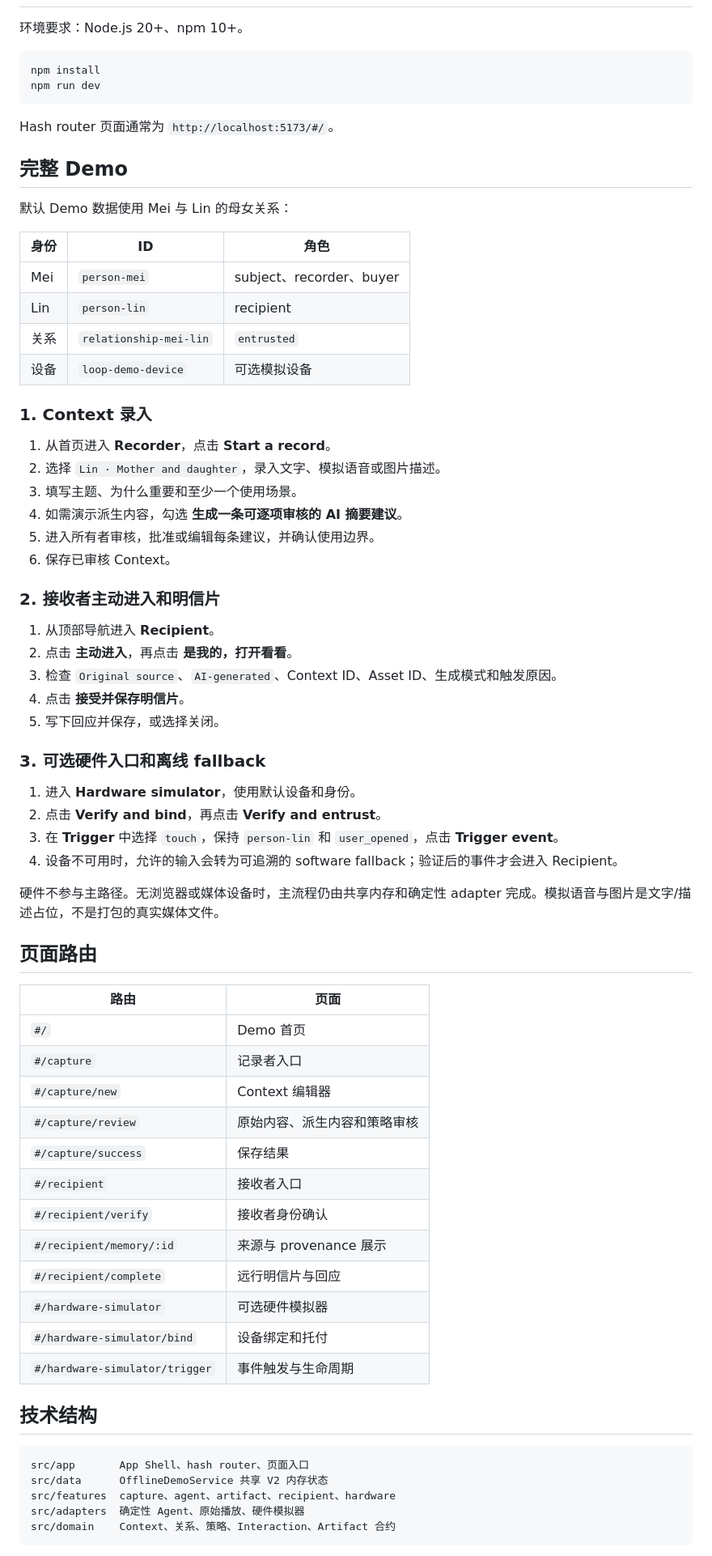
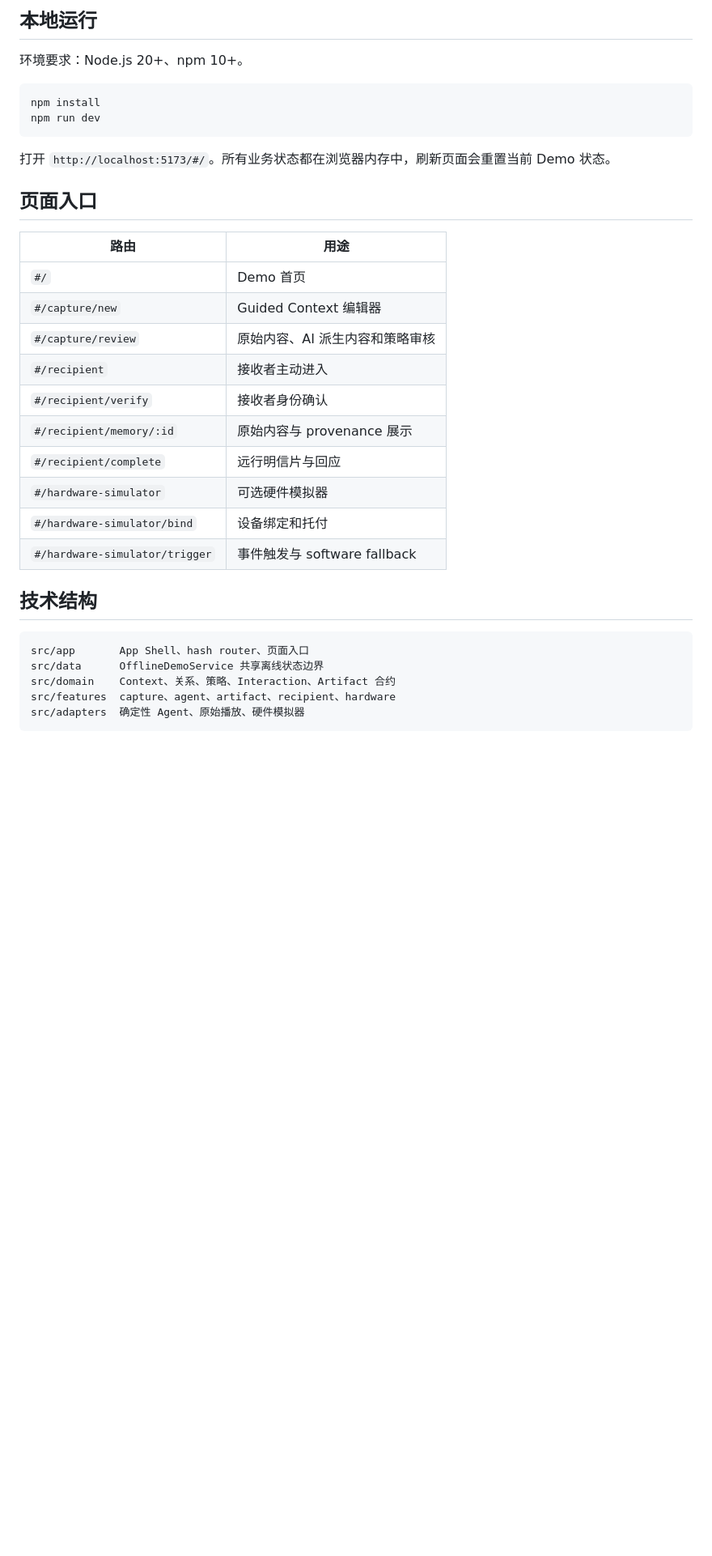
Before and after one commit to wujiajunhahah/loop, a Markdown page: README.md, the part around one of its changes. Shown at 81% size. Rendered like a GitHub page; blank space fills up the shorter version.

````diff
--- a/README.md
+++ b/README.md
@@ -28,3 +72,4 @@ Context 录入（文字 / 模拟语音 / 图片描述）
+## 本地运行
 
 环境要求：Node.js 20+、npm 10+。
 
@@ -33,69 +78,30 @@ npm install
 npm run dev
 ```
 
-Hash router 页面通常为 `http://localhost:5173/#/`。
+打开 `http://localhost:5173/#/`。所有业务状态都在浏览器内存中，刷新页面会重置当前 Demo 状态。
 
-## 完整 Demo
+## 页面入口
 
-默认 Demo 数据使用 Mei 与 Lin 的母女关系：
-
-| 身份 | ID | 角色 |
-| --- | --- | --- |
-| Mei | `person-mei` | subject、recorder、buyer |
-| Lin | `person-lin` | recipient |
-| 关系 | `relationship-mei-lin` | `entrusted` |
-| 设备 | `loop-demo-device` | 可选模拟设备 |
-
-### 1. Context 录入
-
-1. 从首页进入 **Recorder**，点击 **Start a record**。
-2. 选择 `Lin · Mother and daughter`，录入文字、模拟语音或图片描述。
-3. 填写主题、为什么重要和至少一个使用场景。
-4. 如需演示派生内容，勾选 **生成一条可逐项审核的 AI 摘要建议**。
-5. 进入所有者审核，批准或编辑每条建议，并确认使用边界。
-6. 保存已审核 Context。
-
-### 2. 接收者主动进入和明信片
-
-1. 从顶部导航进入 **Recipient**。
-2. 点击 **主动进入**，再点击 **是我的，打开看看**。
-3. 检查 `Original source`、`AI-generated`、Context ID、Asset ID、生成模式和触发原因。
-4. 点击 **接受并保存明信片**。
-5. 写下回应并保存，或选择关闭。
-
-### 3. 可选硬件入口和离线 fallback
-
-1. 进入 **Hardware simulator**，使用默认设备和身份。
-2. 点击 **Verify and bind**，再点击 **Verify and entrust**。
-3. 在 **Trigger** 中选择 `touch`，保持 `person-lin` 和 `user_opened`，点击 **Trigger event**。
-4. 设备不可用时，允许的输入会转为可追溯的 software fallback；验证后的事件才会进入 Recipient。
-
-硬件不参与主路径。无浏览器或媒体设备时，主流程仍由共享内存和确定性 adapter 完成。模拟语音与图片是文字/描述占位，不是打包的真实媒体文件。
-
-## 页面路由
-
-| 路由 | 页面 |
+| 路由 | 用途 |
 | --- | --- |
 | `#/` | Demo 首页 |
-| `#/capture` | 记录者入口 |
-| `#/capture/new` | Context 编辑器 |
-| `#/capture/review` | 原始内容、派生内容和策略审核 |
-| `#/capture/success` | 保存结果 |
-| `#/recipient` | 接收者入口 |
+| `#/capture/new` | Guided Context 编辑器 |
+| `#/capture/review` | 原始内容、AI 派生内容和策略审核 |
+| `#/recipient` | 接收者主动进入 |
 | `#/recipient/verify` | 接收者身份确认 |
-| `#/recipient/memory/:id` | 来源与 provenance 展示 |
+| `#/recipient/memory/:id` | 原始内容与 provenance 展示 |
 | `#/recipient/complete` | 远行明信片与回应 |
 | `#/hardware-simulator` | 可选硬件模拟器 |
 | `#/hardware-simulator/bind` | 设备绑定和托付 |
-| `#/hardware-simulator/trigger` | 事件触发与生命周期 |
+| `#/hardware-simulator/trigger` | 事件触发与 software fallback |
 
 ## 技术结构
 
 ```text
 src/app       App Shell、hash router、页面入口
-src/data      OfflineDemoService 共享 V2 内存状态
+src/data      OfflineDemoService 共享离线状态边界
+src/domain    Context、关系、策略、Interaction、Artifact 合约
 src/features  capture、agent、artifact、recipient、hardware
 src/adapters  确定性 Agent、原始播放、硬件模拟器
-src/domain    Context、关系、策略、Interaction、Artifact 合约
 ```
 
````
Also changed, not shown: other parts of README.md (+80 -27 lines).
